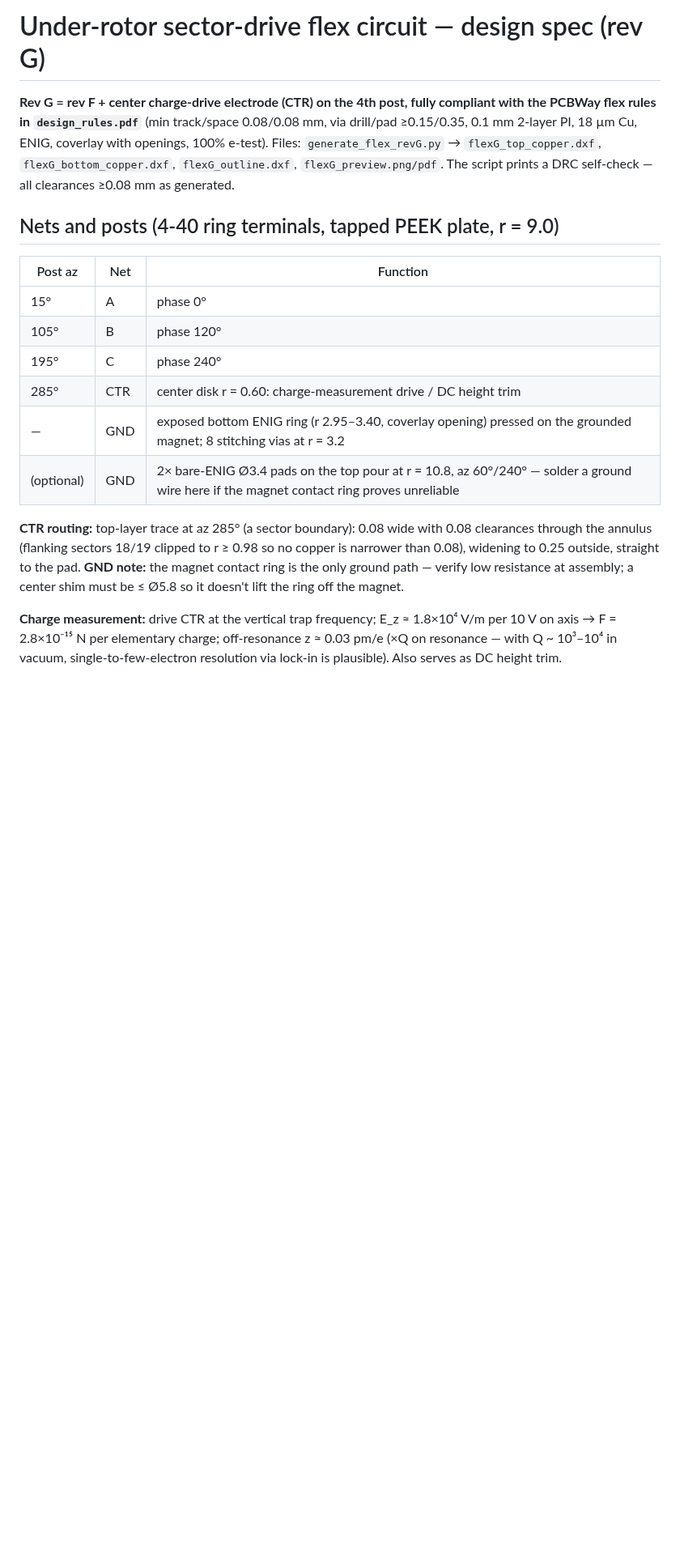
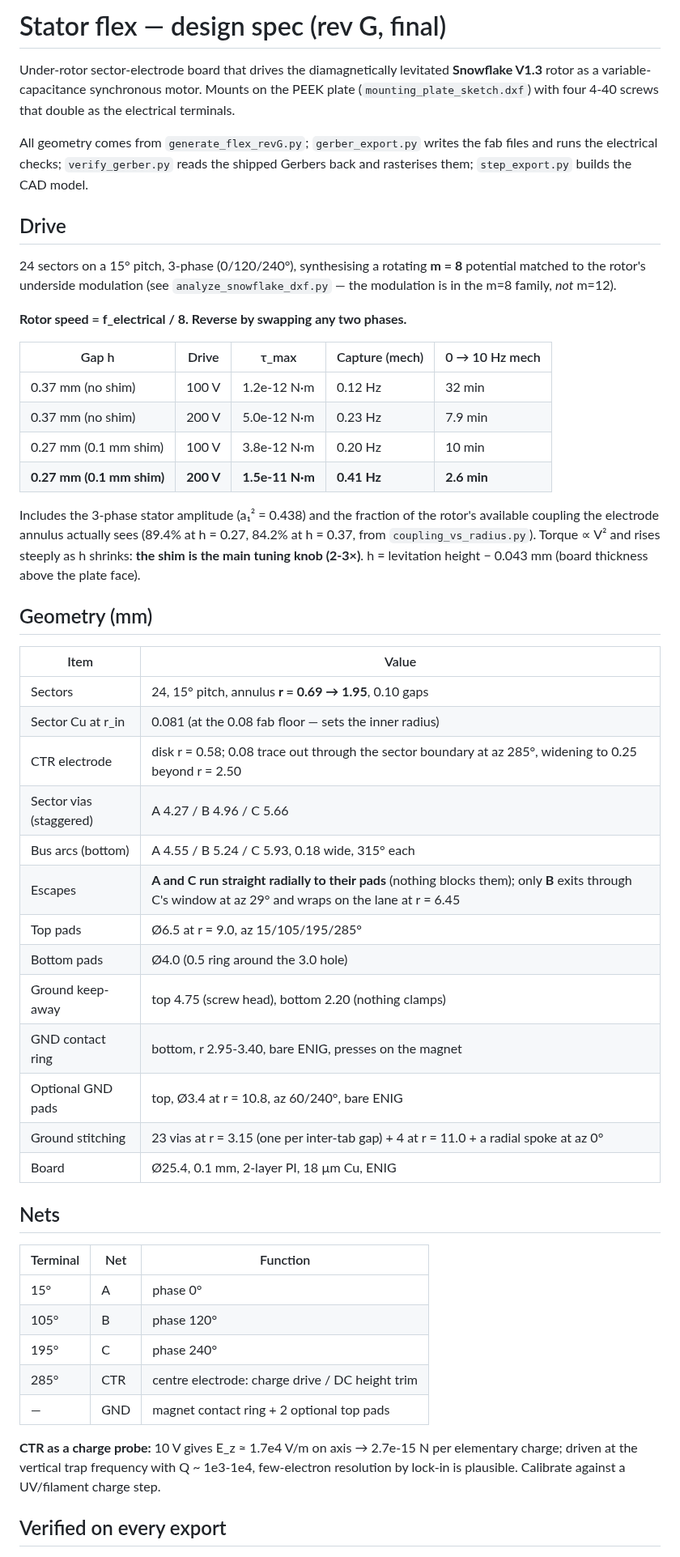
Before and after one commit to Moore-Lab/Decay-Sail, a Markdown page: stator_flex/flex_spec.md, the part around one of its changes. Shown at 81% size. GitHub-like rendering; blank space fills up the shorter version.

```diff
--- a/stator_flex/flex_spec.md
+++ b/stator_flex/flex_spec.md
@@ -1,34 +1,67 @@
-# Under-rotor sector-drive flex circuit — design spec (rev G)
+# Stator flex — design spec (rev G, final)
 
-**Rev G = rev F + center charge-drive electrode (CTR) on the 4th post, fully
-compliant with the PCBWay flex rules in `design_rules.pdf`** (min track/space
-0.08/0.08 mm, via drill/pad ≥0.15/0.35, 0.1 mm 2-layer PI, 18 µm Cu, ENIG,
-coverlay with openings, 100% e-test). Files: `generate_flex_revG.py` →
-`flexG_top_copper.dxf`, `flexG_bottom_copper.dxf`, `flexG_outline.dxf`,
-`flexG_preview.png/pdf`. The script prints a DRC self-check — all clearances
-≥0.08 mm as generated.
+Under-rotor sector-electrode board that drives the diamagnetically levitated
+**Snowflake V1.3** rotor as a variable-capacitance synchronous motor. Mounts on
+the PEEK plate (`mounting_plate_sketch.dxf`) with four 4-40 screws that double
+as the electrical terminals.
 
-## Nets and posts (4-40 ring terminals, tapped PEEK plate, r = 9.0)
+All geometry comes from `generate_flex_revG.py`; `gerber_export.py` writes the
+fab files and runs the electrical checks; `verify_gerber.py` reads the shipped
+Gerbers back and rasterises them; `step_export.py` builds the CAD model.
 
-| Post az | Net | Function |
+## Drive
+
+24 sectors on a 15° pitch, 3-phase (0/120/240°), synthesising a rotating **m = 8**
+potential matched to the rotor's underside modulation (see
+`analyze_snowflake_dxf.py` — the modulation is in the m=8 family, *not* m=12).
+
+**Rotor speed = f_electrical / 8. Reverse by swapping any two phases.**
+
+| Gap h | Drive | τ_max | Capture (mech) | 0 → 10 Hz mech |
+|---|---|---|---|---|
+| 0.37 mm (no shim) | 100 V | 1.2e-12 N·m | 0.12 Hz | 32 min |
+| 0.37 mm (no shim) | 200 V | 5.0e-12 N·m | 0.23 Hz | 7.9 min |
+| 0.27 mm (0.1 mm shim) | 100 V | 3.8e-12 N·m | 0.20 Hz | 10 min |
+| **0.27 mm (0.1 mm shim)** | **200 V** | **1.5e-11 N·m** | **0.41 Hz** | **2.6 min** |
+
+Includes the 3-phase stator amplitude (a₁² = 0.438) and the fraction of the
+rotor's available coupling the electrode annulus actually sees (89.4% at
+h = 0.27, 84.2% at h = 0.37, from `coupling_vs_radius.py`). Torque ∝ V² and
+rises steeply as h shrinks: **the shim is the main tuning knob (2-3×)**.
+h = levitation height − 0.043 mm (board thickness above the plate face).
+
+## Geometry (mm)
+
+| Item | Value |
+|---|---|
+| Sectors | 24, 15° pitch, annulus **r = 0.69 → 1.95**, 0.10 gaps |
+| Sector Cu at r_in | 0.081 (at the 0.08 fab floor — sets the inner radius) |
+| CTR electrode | disk r = 0.58; 0.08 trace out through the sector boundary at az 285°, widening to 0.25 beyond r = 2.50 |
+| Sector vias (staggered) | A 4.27 / B 4.96 / C 5.66 |
+| Bus arcs (bottom) | A 4.55 / B 5.24 / C 5.93, 0.18 wide, 315° each |
+| Escapes | **A and C run straight radially to their pads** (nothing blocks them); only **B** exits through C's window at az 29° and wraps on the lane at r = 6.45 |
+| Top pads | Ø6.5 at r = 9.0, az 15/105/195/285° |
+| Bottom pads | Ø4.0 (0.5 ring around the 3.0 hole) |
+| Ground keep-away | top 4.75 (screw head), bottom 2.20 (nothing clamps) |
+| GND contact ring | bottom, r 2.95-3.40, bare ENIG, presses on the magnet |
+| Optional GND pads | top, Ø3.4 at r = 10.8, az 60/240°, bare ENIG |
+| Ground stitching | 23 vias at r = 3.15 (one per inter-tab gap) + 4 at r = 11.0 + a radial spoke at az 0° |
+| Board | Ø25.4, 0.1 mm, 2-layer PI, 18 µm Cu, ENIG |
+
+## Nets
+
+| Terminal | Net | Function |
 |---|---|---|
 | 15° | A | phase 0° |
 | 105° | B | phase 120° |
 | 195° | C | phase 240° |
-| 285° | CTR | center disk r = 0.60: charge-measurement drive / DC height trim |
-| — | GND | exposed bottom ENIG ring (r 2.95–3.40, coverlay opening) pressed on the grounded magnet; 8 stitching vias at r = 3.2 |
-| (optional) | GND | 2× bare-ENIG Ø3.4 pads on the top pour at r = 10.8, az 60°/240° — solder a ground wire here if the magnet contact ring proves unreliable |
+| 285° | CTR | centre electrode: charge drive / DC height trim |
+| — | GND | magnet contact ring + 2 optional top pads |
 
-**CTR routing:** top-layer trace at az 285° (a sector boundary): 0.08 wide with
-0.08 clearances through the annulus (flanking sectors 18/19 clipped to
-r ≥ 0.98 so no copper is narrower than 0.08), widening to 0.25 outside, straight
-to the pad. **GND note:** the magnet contact ring is the only ground path —
-verify low resistance at assembly; a center shim must be ≤ Ø5.8 so it doesn't
-lift the ring off the magnet.
+**CTR as a charge probe:** 10 V gives E_z ≈ 1.7e4 V/m on axis → 2.7e-15 N per
+elementary charge; driven at the vertical trap frequency with Q ~ 1e3-1e4,
+few-electron resolution by lock-in is plausible. Calibrate against a
+UV/filament charge step.
 
-**Charge measurement:** drive CTR at the vertical trap frequency;
-E_z ≈ 1.8×10⁴ V/m per 10 V on axis → F = 2.8×10⁻¹⁵ N per elementary charge;
-off-resonance z ≈ 0.03 pm/e (×Q on resonance — with Q ~ 10³–10⁴ in vacuum,
-single-to-few-electron resolution via lock-in is plausible). Also serves as DC
-height trim.
+## Verified on every export
 
```
Also changed, not shown: other parts of stator_flex/flex_spec.md (+44 -41 lines), stator_flex/README.md (+17 -5 lines), stator_flex/spinup_note.md (+38 -47 lines), stator_flex/figures/cad_assembly.png (added), 1 other file.
